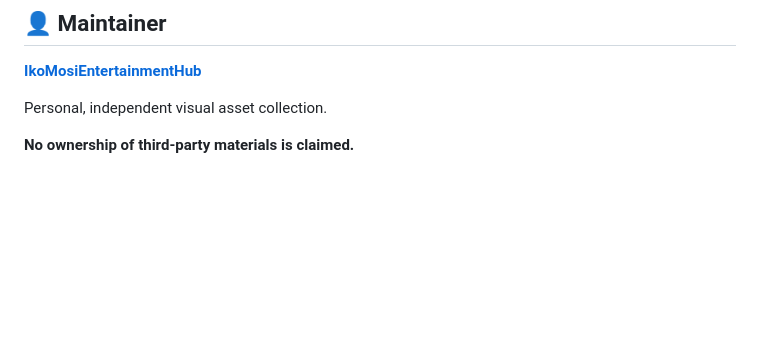
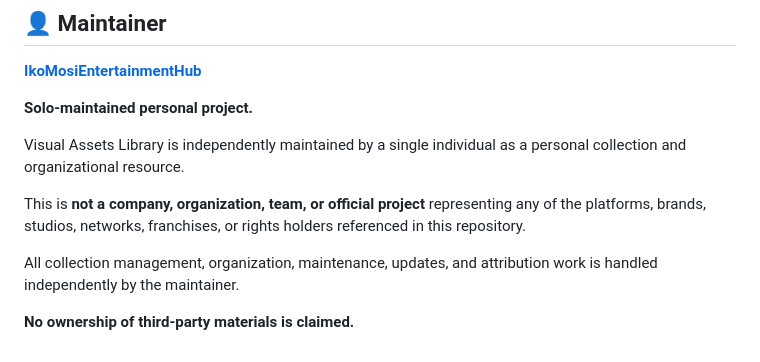
Before and after one commit to IkoMosiEntertainmentHub/Nuvio-Logo-Collection, a Markdown page: README.md, the part around the change. Rendered like a GitHub page; blank space fills up the shorter version.

```diff
--- a/README.md
+++ b/README.md
@@ -291,6 +291,12 @@ If you are a rights holder and have a concern regarding material included in thi
 
 **[IkoMosiEntertainmentHub](https://github.com/IkoMosiEntertainmentHub)**
 
-Personal, independent visual asset collection.
+**Solo-maintained personal project.**
+
+Visual Assets Library is independently maintained by a single individual as a personal collection and organizational resource.
+
+This is **not a company, organization, team, or official project** representing any of the platforms, brands, studios, networks, franchises, or rights holders referenced in this repository.
+
+All collection management, organization, maintenance, updates, and attribution work is handled independently by the maintainer.
 
 **No ownership of third-party materials is claimed.**
```
